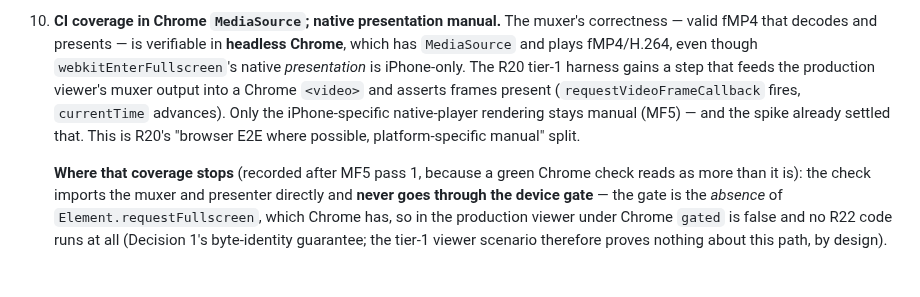
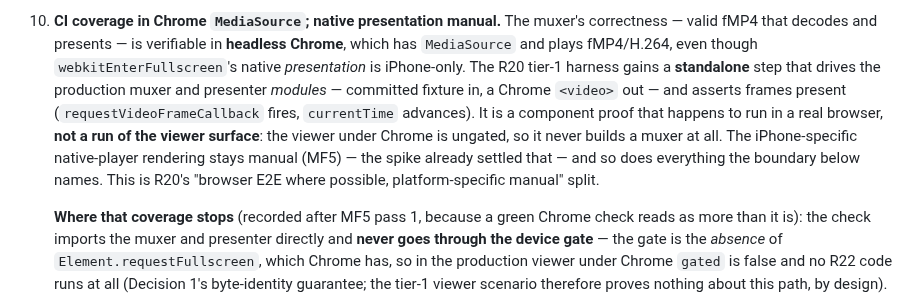
Before and after one commit to Tuhis/gawk, a Markdown page: docs/27-ios-mse-fullscreen.md, the part around the change. GitHub-like rendering; blank space fills up the shorter version.

```diff
--- a/docs/27-ios-mse-fullscreen.md
+++ b/docs/27-ios-mse-fullscreen.md
@@ -238,12 +238,15 @@ all normal viewing and given up only inside the native player — see Decision 9
     muxer's correctness — valid fMP4 that decodes and presents — is verifiable
     in **headless Chrome**, which has `MediaSource` and plays fMP4/H.264, even
     though `webkitEnterFullscreen`'s native *presentation* is iPhone-only. The
-    R20 tier-1 harness gains a step that feeds the production viewer's muxer
-    output into a Chrome `<video>` and asserts frames present
-    (`requestVideoFrameCallback` fires, `currentTime` advances). Only the
-    iPhone-specific native-player rendering stays manual (MF5) — and the spike
-    already settled that. This is R20's "browser E2E where possible,
-    platform-specific manual" split.
+    R20 tier-1 harness gains a **standalone** step that drives the production
+    muxer and presenter *modules* — committed fixture in, a Chrome `<video>`
+    out — and asserts frames present (`requestVideoFrameCallback` fires,
+    `currentTime` advances). It is a component proof that happens to run in a
+    real browser, **not a run of the viewer surface**: the viewer under Chrome is
+    ungated, so it never builds a muxer at all. The iPhone-specific native-player
+    rendering stays manual (MF5) — the spike already settled that — and so does
+    everything the boundary below names. This is R20's "browser E2E where
+    possible, platform-specific manual" split.
 
     **Where that coverage stops** (recorded after MF5 pass 1, because a green
     Chrome check reads as more than it is): the check imports the muxer and
```
Also changed, not shown: CLAUDE.md (+8 -1 lines), README.md (+1 -1 lines).
